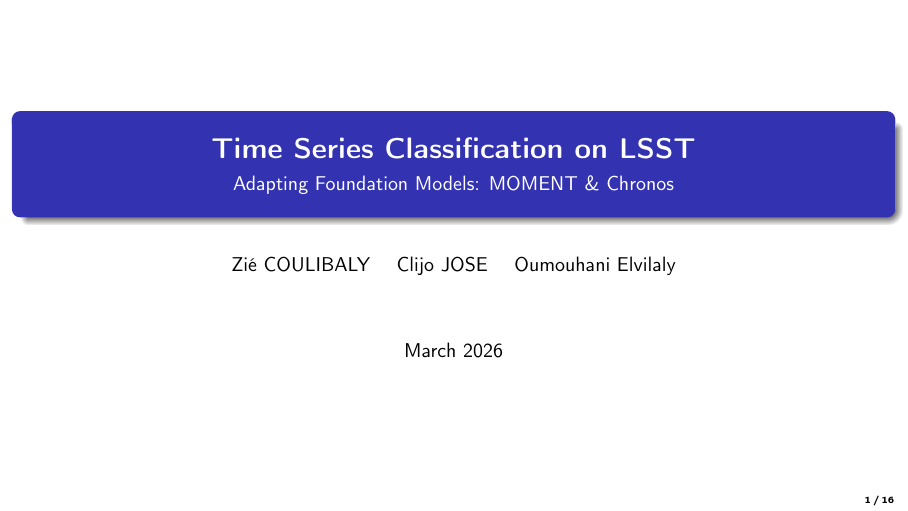
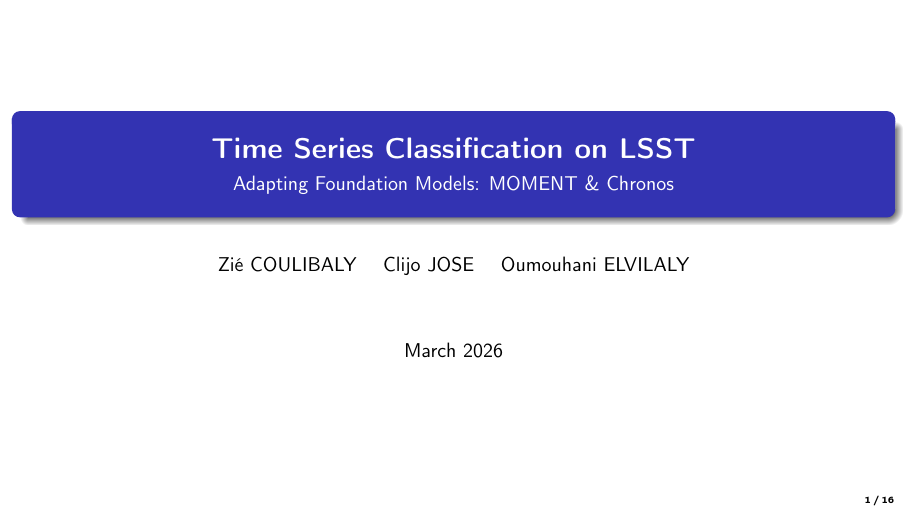
Before and after one commit to coulzie031/DeepLearningForTimeSeries, LaTeX slides (rapport_beamer.tex): page 1 of 17. Compiled offline with pdfLaTeX.

Commit message:
fix: capitalize ELVILALY

```diff
--- a/rapport_beamer.tex
+++ b/rapport_beamer.tex
@@ -51,7 +51,7 @@
   \textbf{Time Series Classification on LSST}\\[0.3em]
   \normalsize Adapting Foundation Models: MOMENT \& Chronos
 }
-\author{Zié COULIBALY \and Clijo JOSE \and Oumouhani Elvilaly}
+\author{Zié COULIBALY \and Clijo JOSE \and Oumouhani ELVILALY}
 \institute{}
 \date{March 2026}
 
```
Also changed, not shown: rapport_beamer.pdf.
